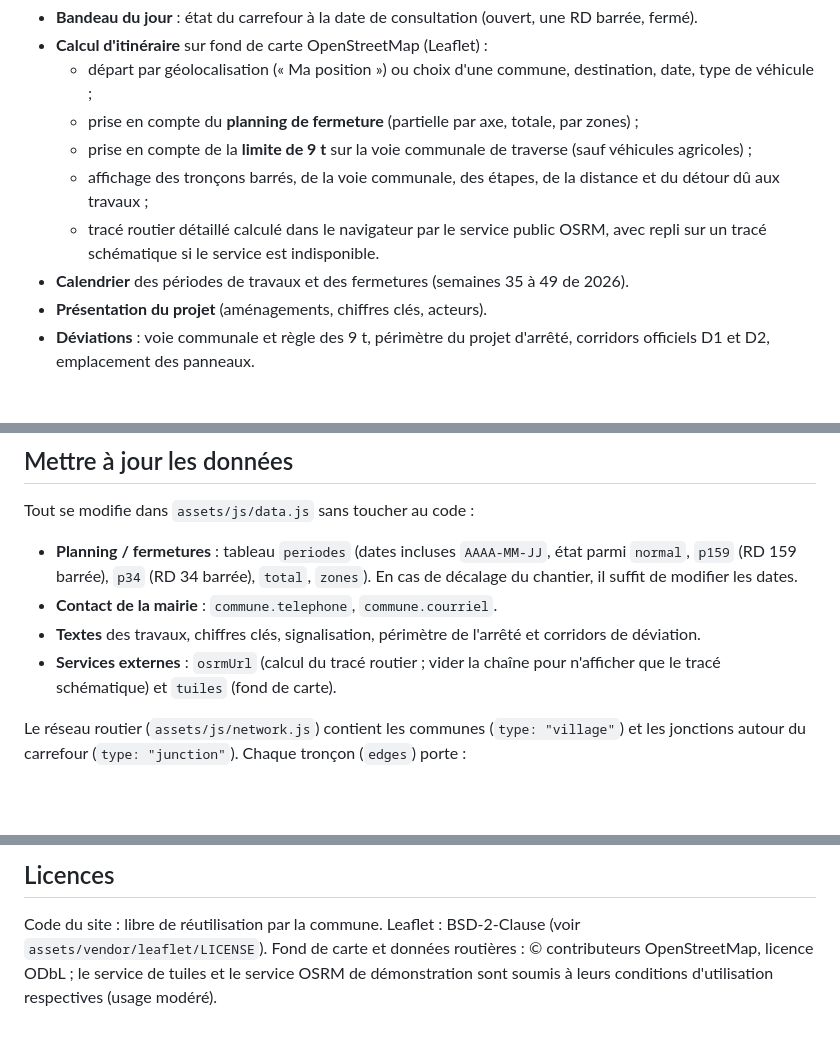
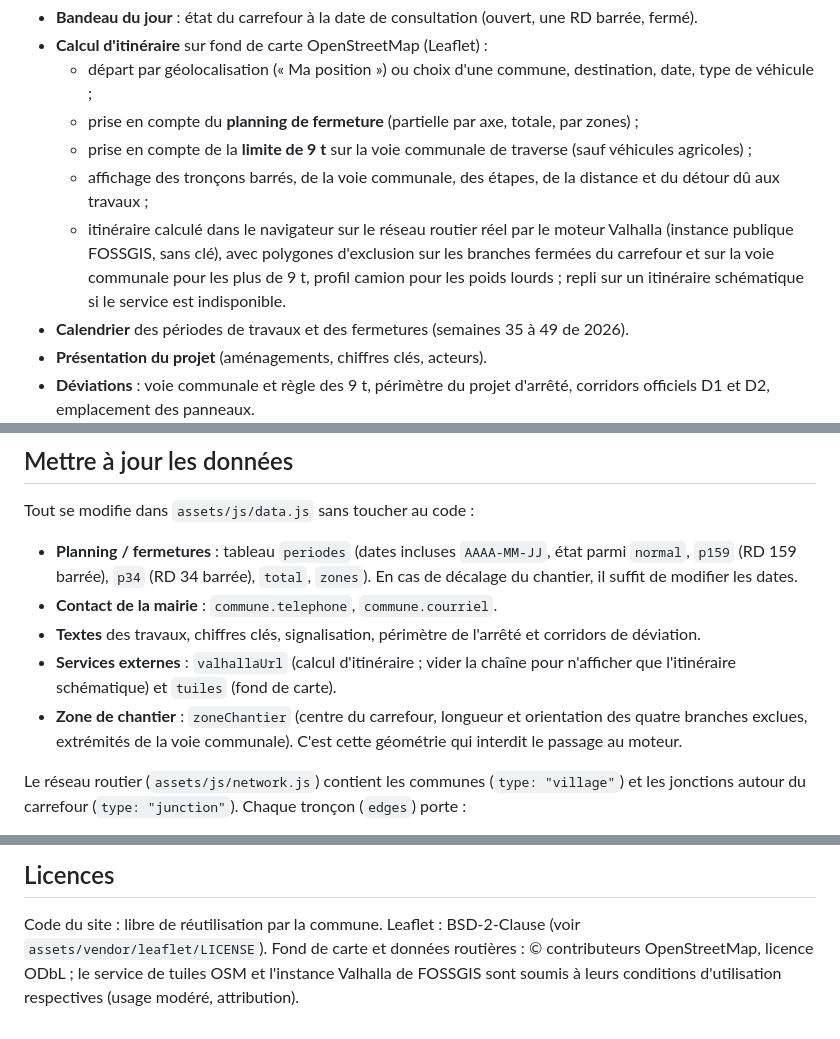
Before and after one commit to gosteaux/Mairie_Monclar, a Markdown page: README.md, 3 parts joined by grey strips. Drawn GitHub-style; blank space fills up the shorter version.

Commit message:
README : moteur Valhalla et zone de chantier
Co-Authored-By: Claude Fable 5.1 <noreply@anthropic.com>
Claude-Session: https://claude.ai/code/session_019mH5iNzvTXhMUdRwismogm

```diff
--- a/README.md
+++ b/README.md
@@ -13,7 +13,7 @@ véhicule, à la date de leur trajet et à leur destination**.
   - prise en compte du **planning de fermeture** (partielle par axe, totale, par zones) ;
   - prise en compte de la **limite de 9 t** sur la voie communale de traverse (sauf véhicules agricoles) ;
   - affichage des tronçons barrés, de la voie communale, des étapes, de la distance et du détour dû aux travaux ;
-  - tracé routier détaillé calculé dans le navigateur par le service public OSRM, avec repli sur un tracé schématique si le service est indisponible.
+  - itinéraire calculé dans le navigateur sur le réseau routier réel par le moteur Valhalla (instance publique FOSSGIS, sans clé), avec polygones d'exclusion sur les branches fermées du carrefour et sur la voie communale pour les plus de 9 t, profil camion pour les poids lourds ; repli sur un itinéraire schématique si le service est indisponible.
 - **Calendrier** des périodes de travaux et des fermetures (semaines 35 à 49 de 2026).
 - **Présentation du projet** (aménagements, chiffres clés, acteurs).
 - **Déviations** : voie communale et règle des 9 t, périmètre du projet d'arrêté, corridors officiels D1 et D2, emplacement des panneaux.
@@ -67,8 +67,10 @@ Tout se modifie dans `assets/js/data.js` sans toucher au code :
   il suffit de modifier les dates.
 - **Contact de la mairie** : `commune.telephone`, `commune.courriel`.
 - **Textes** des travaux, chiffres clés, signalisation, périmètre de l'arrêté et corridors de déviation.
-- **Services externes** : `osrmUrl` (calcul du tracé routier ; vider la chaîne pour n'afficher que le
-  tracé schématique) et `tuiles` (fond de carte).
+- **Services externes** : `valhallaUrl` (calcul d'itinéraire ; vider la chaîne pour n'afficher que
+  l'itinéraire schématique) et `tuiles` (fond de carte).
+- **Zone de chantier** : `zoneChantier` (centre du carrefour, longueur et orientation des quatre branches
+  exclues, extrémités de la voie communale). C'est cette géométrie qui interdit le passage au moteur.
 
 Le réseau routier (`assets/js/network.js`) contient les communes (`type: "village"`) et les jonctions
 autour du carrefour (`type: "junction"`). Chaque tronçon (`edges`) porte :
@@ -120,5 +122,5 @@ les seules valeurs sûres, qui structurent le réseau :
 
 Code du site : libre de réutilisation par la commune. Leaflet : BSD-2-Clause (voir
 `assets/vendor/leaflet/LICENSE`). Fond de carte et données routières : © contributeurs OpenStreetMap,
-licence ODbL ; le service de tuiles et le service OSRM de démonstration sont soumis à leurs conditions
-d'utilisation respectives (usage modéré).
+licence ODbL ; le service de tuiles OSM et l'instance Valhalla de FOSSGIS sont soumis à leurs conditions
+d'utilisation respectives (usage modéré, attribution).
```
Also changed, not shown: other parts of README.md (+1 -1 lines).
